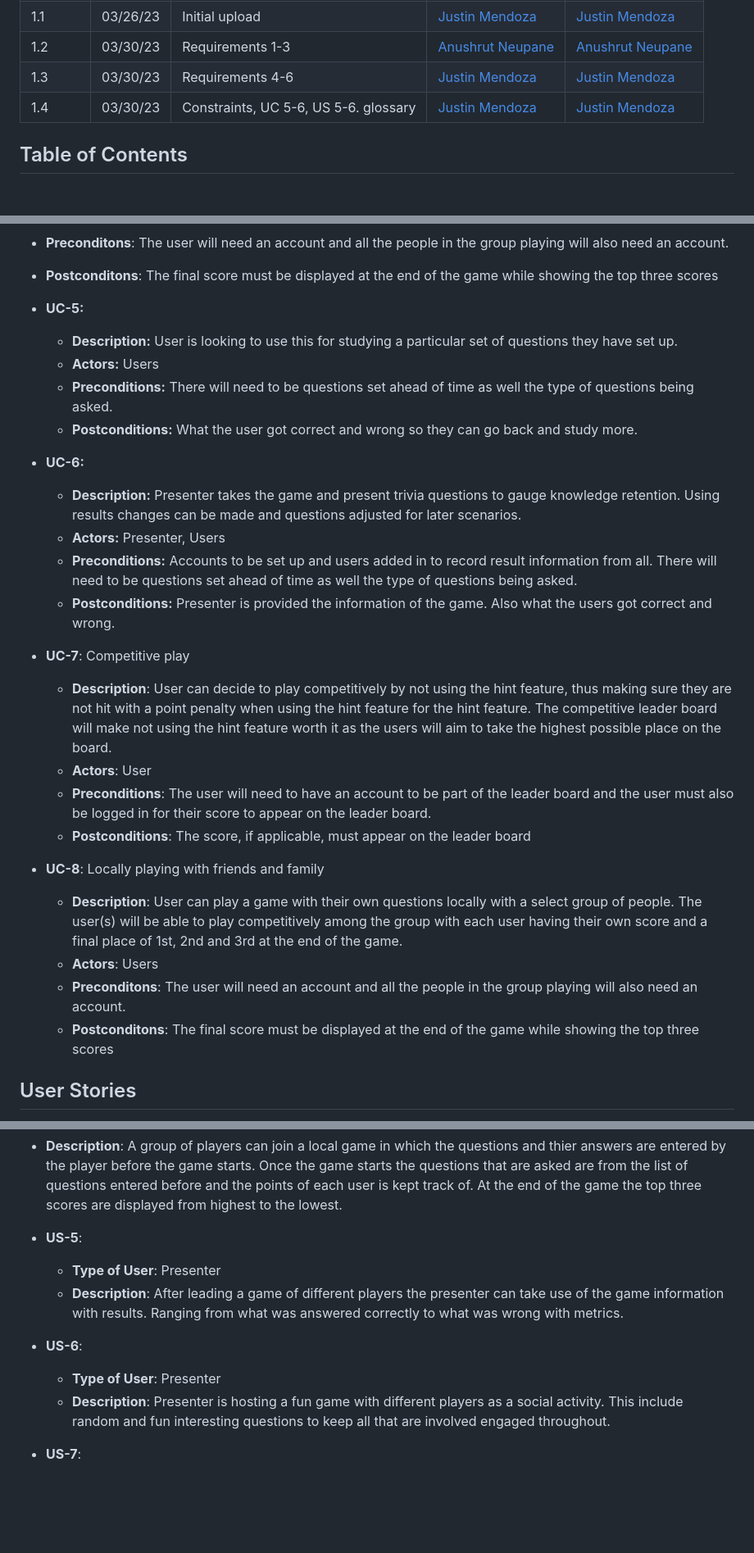
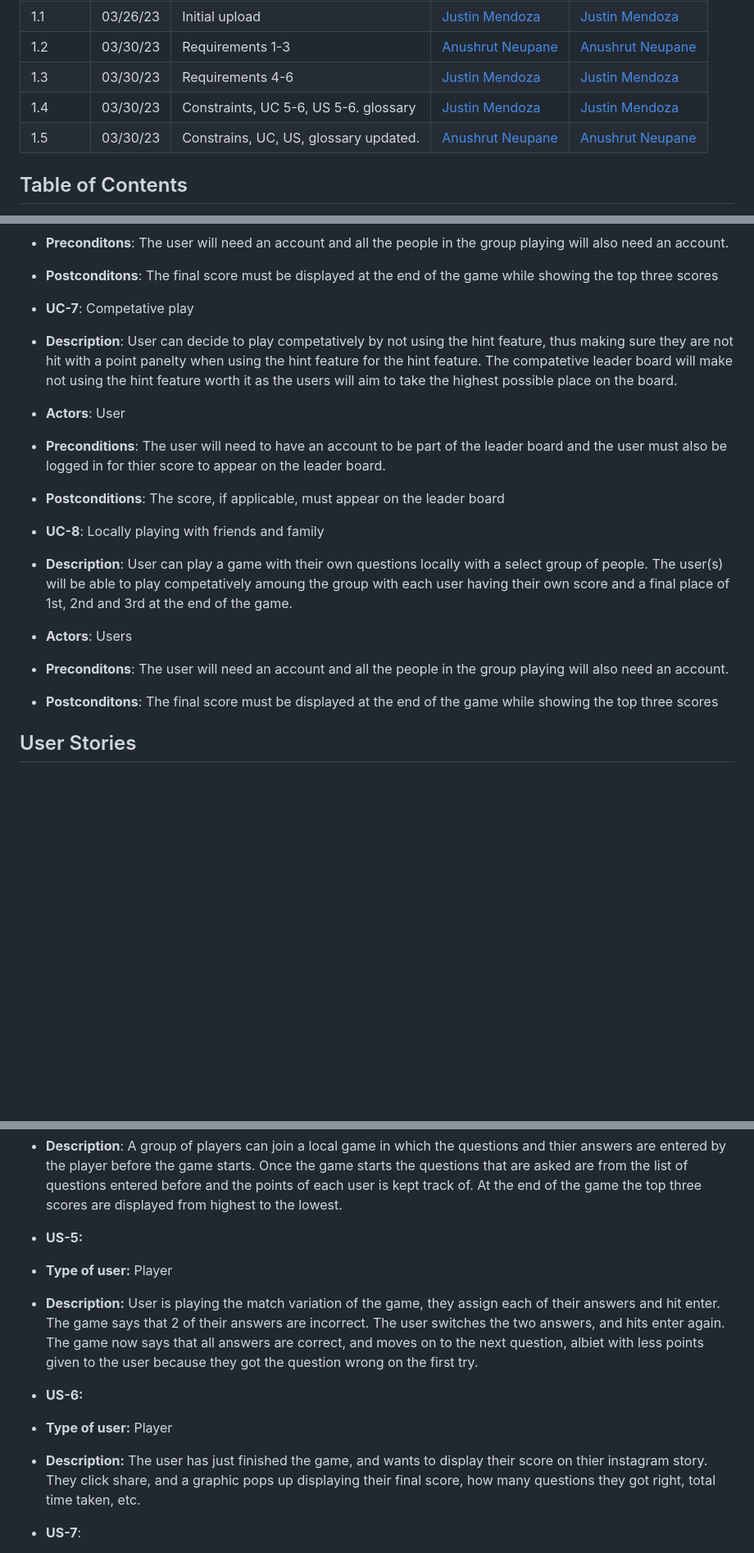
Before and after one commit to Jackson-Franke74/ITSC-3155-Final-Project, a Markdown page: SRS.md, 3 parts joined by grey strips. Shown at 82% size. GitHub-like rendering; blank space fills up the shorter version.

```diff
--- a/SRS.md
+++ b/SRS.md
@@ -22,6 +22,8 @@ When a change is made to the document, a new revision should be created. The rev
 | 1.2 | 03/30/23 | Requirements 1-3 | [Anushrut Neupane](mailto:aneupan1@uncc.edu) | [Anushrut Neupane](mailto:aneupan1@uncc.edu) |
 | 1.3 | 03/30/23 | Requirements 4-6 | [Justin Mendoza](mailto:jmendo10@uncc.edu) | [Justin Mendoza](mailto:jmendo10@uncc.edu) |
 | 1.4 | 03/30/23 | Constraints, UC 5-6, US 5-6. glossary | [Justin Mendoza](mailto:jmendo10@uncc.edu) | [Justin Mendoza](mailto:jmendo10@uncc.edu) |
+| 1.5 | 03/30/23 | Constrains, UC, US, glossary updated. | [Anushrut Neupane](mailto:aneupan1@uncc.edu) | [Anushrut Neupane](mailto:aneupan1@uncc.edu) |
+
 
 ## Table of Contents
 
@@ -138,29 +146,17 @@ In this section, you should list use cases for the project. Use cases are a thor
 *  **Postconditons**: The final score must be displayed at the end of the game while showing the top three scores
 
 
-* **UC-5:**
-  * **Description:** User is looking to use this for studying a particular set of questions they have set up.
-  * **Actors:** Users
-  * **Preconditions:** There will need to be questions set ahead of time as well the type of questions being asked.
-  * **Postconditions:** What the user got correct and wrong so they can go back and study more.
-
-* **UC-6:**
-  * **Description:** Presenter takes the game and present trivia questions to gauge knowledge retention. Using results changes can be made and questions adjusted for later scenarios.
-  * **Actors:** Presenter, Users
-  * **Preconditions:** Accounts to be set up and users added in to record result information from all. There will need to be questions set ahead of time as well the type of questions being asked.
-  * **Postconditions:** Presenter is provided the information of the game. Also what the users got correct and wrong.
-
-* **UC-7**: Competitive play
-  *  **Description**: User can decide to play competitively by not using the hint feature, thus making sure they are not hit with a point penalty when using the hint feature for the hint feature. The competitive leader board will make not using the hint feature worth it as the users will aim to take the highest possible place on the board.
-  *  **Actors**: User
-  *  **Preconditions**: The user will need to have an account to be part of the leader board and the user must also be logged in for their score to appear on the leader board.
-  *  **Postconditions**: The score, if applicable, must appear on the leader board
+* **UC-7**: Competative play
+*  **Description**: User can decide to play competatively by not using the hint feature, thus making sure they are not hit with a point panelty when using the hint feature for the hint feature. The compatetive leader board will make not using the hint feature worth it as the users will aim to take the highest possible place on the board.
+*  **Actors**: User
+*  **Preconditions**: The user will need to have an account to be part of the leader board and the user must also be logged in for thier score to appear on the leader board.
+*  **Postconditions**: The score, if applicable, must appear on the leader board
 
 * **UC-8**: Locally playing with friends and family
-  *  **Description**: User can play a game with their own questions locally with a select group of people. The user(s) will be able to play competitively among the group with each user having their own score and a final place of 1st, 2nd and 3rd at the end of the game.
-  *  **Actors**: Users
-  *  **Preconditons**: The user will need an account and all the people in the group playing will also need an account.
-  *  **Postconditons**: The final score must be displayed at the end of the game while showing the top three scores
+*  **Description**: User can play a game with their own questions locally with a select group of people. The user(s) will be able to play competatively amoung the group with each user having their own score and a final place of 1st, 2nd and 3rd at the end of the game.
+*  **Actors**: Users
+*  **Preconditons**: The user will need an account and all the people in the group playing will also need an account.
+*  **Postconditons**: The final score must be displayed at the end of the game while showing the top three scores
 
 
 ## User Stories
@@ -184,13 +180,13 @@ In this section, you should list user stories for the project. User stories are
 *  **Description**: A group of players can join a local game in which the questions and thier answers are entered by the player before the game starts. Once the game starts the questions that are asked are from the list of questions entered before and the points of each user is kept track of. At the end of the game the top three scores are displayed from highest to the lowest.
 
 
-* **US-5**:
-  *  **Type of User**: Presenter
-  *  **Description**: After leading a game of different players the presenter can take use of the game information with results. Ranging from what was answered correctly to what was wrong with metrics.
+* **US-5:**
+* **Type of user:** Player
+* **Description:** User is playing the match variation of the game, they assign each of their answers and hit enter. The game says that 2 of their answers are incorrect. The user switches the two answers, and hits enter again. The game now says that all answers are correct, and moves on to the next question, albiet with less points given to the user because they got the question wrong on the first try.
 
-* **US-6**:
-  *  **Type of User**: Presenter
-  *  **Description**: Presenter is hosting a fun game with different players as a social activity. This include random and fun interesting questions to keep all that are involved engaged throughout.
+* **US-6:**
+* **Type of user:** Player
+* **Description:** The user has just finished the game, and wants to display their score on thier instagram story. They click share, and a graphic pops up displaying their final score, how many questions they got right, total time taken, etc.
 
 * **US-7**:
   *  **Type of User**: Player
```
Also changed, not shown: other parts of SRS.md (+48 -42 lines).
